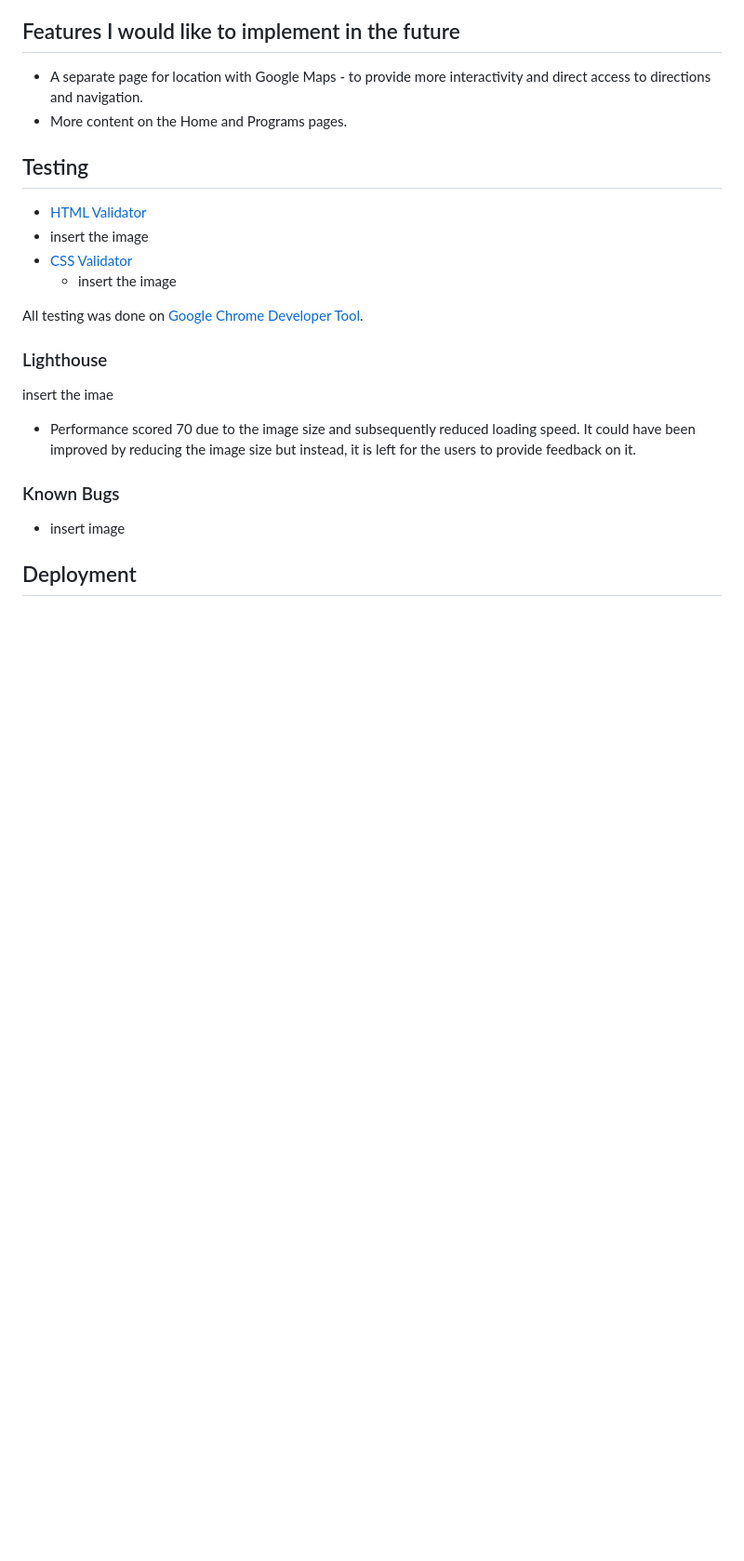
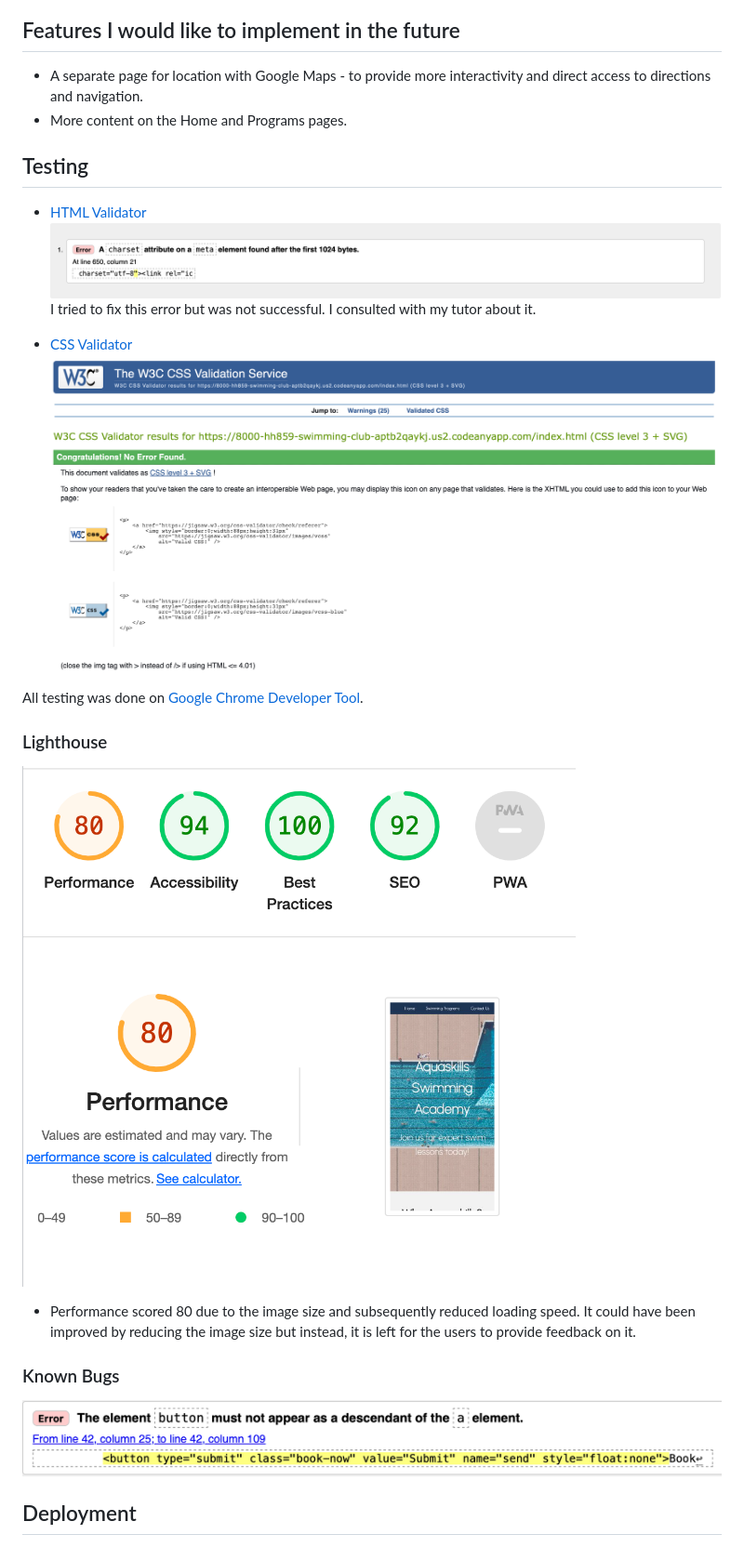
Before and after one commit to hh859/swimming-club, a Markdown page: README.md, the part around one of its changes. Shown at 93% size. Rendered like a GitHub page; blank space fills up the shorter version.

```diff
--- a/README.md
+++ b/README.md
@@ -80,17 +81,19 @@ Sections now have an element of transition, sliding to the left when hovering ov
 
 ## Testing
  * [HTML Validator](https://validator.w3.org)
-  * insert the image
+![alt text](https://github.com/hh859/swimming-club/blob/main/assets/CSS/Documents/HTML%20validator.png)
+I tried to fix this error but was not successful. I consulted with my tutor about it.
+
 * [CSS Validator](https://validator.w3.org)
-  * insert the image
+![alt text](https://github.com/hh859/swimming-club/blob/main/assets/CSS/Documents/CSS%20Validator.png)
 
 All testing was done on [Google Chrome Developer Tool](https://developer.chrome.com/docs/devtools/).
 
 ### Lighthouse
-insert the imae
-* Performance scored 70 due to the image size and subsequently reduced loading speed. It could have been improved by reducing the image size but instead, it is left for the users to provide feedback on it.
+![alt text](https://github.com/hh859/swimming-club/blob/main/assets/CSS/Documents/Lighthouse.png)
+* Performance scored 80 due to the image size and subsequently reduced loading speed. It could have been improved by reducing the image size but instead, it is left for the users to provide feedback on it.
 
 ### Known Bugs
-* insert image
+![alt text](https://github.com/hh859/swimming-club/blob/main/assets/CSS/Documents/Bug.png)
 
 ## Deployment
```
Also changed, not shown: other parts of README.md (+7 -6 lines).
